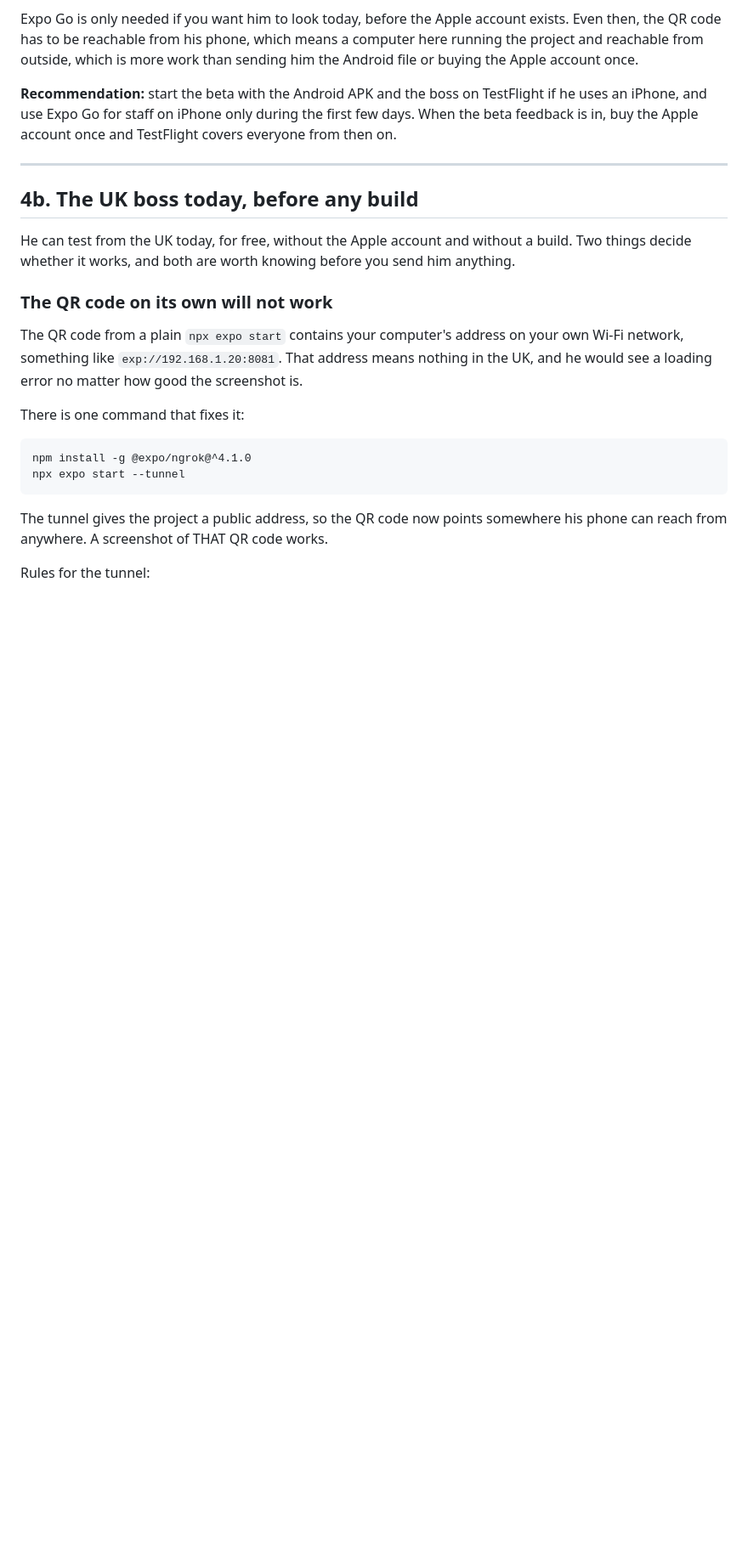
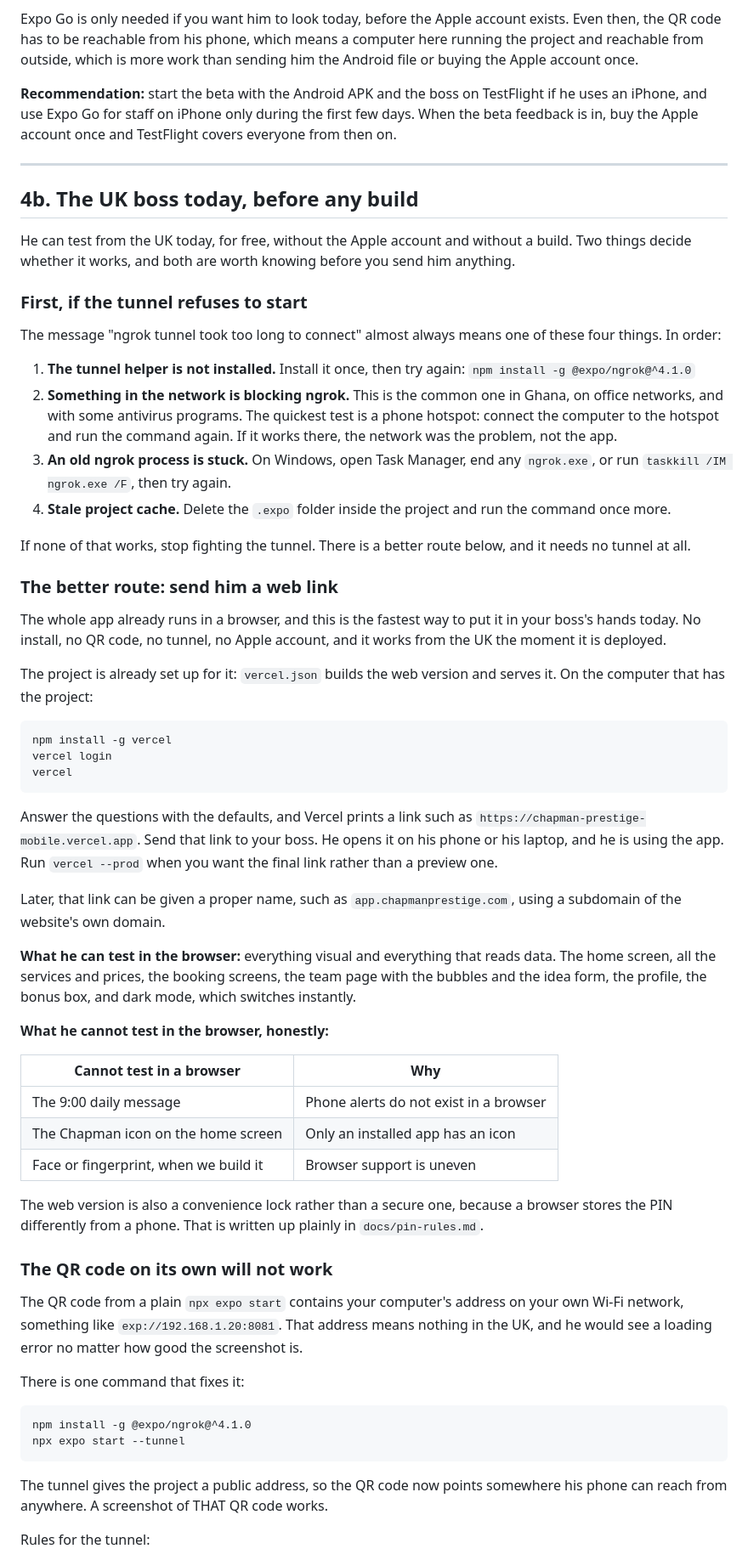
Before and after one commit to Derry-Godsent/chapman-prestige-mobile, a Markdown page: docs/BETA.md, the part around the change. Shown at 85% size. Rendered like a GitHub page; blank space fills up the shorter version.

Commit message:
When the tunnel will not connect, send the boss a web link instead
Co-authored-by: arena-agent <297053741+arena-agent@users.noreply.github.com>

````diff
--- a/docs/BETA.md
+++ b/docs/BETA.md
@@ -132,6 +132,65 @@ TestFlight covers everyone from then on.
 He can test from the UK today, for free, without the Apple account and without a
 build. Two things decide whether it works, and both are worth knowing before you
 send him anything.
+
+### First, if the tunnel refuses to start
+
+The message "ngrok tunnel took too long to connect" almost always means one of
+these four things. In order:
+
+1. **The tunnel helper is not installed.** Install it once, then try again:
+   `npm install -g @expo/ngrok@^4.1.0`
+2. **Something in the network is blocking ngrok.** This is the common one in
+   Ghana, on office networks, and with some antivirus programs. The quickest test
+   is a phone hotspot: connect the computer to the hotspot and run the command
+   again. If it works there, the network was the problem, not the app.
+3. **An old ngrok process is stuck.** On Windows, open Task Manager, end any
+   `ngrok.exe`, or run `taskkill /IM ngrok.exe /F`, then try again.
+4. **Stale project cache.** Delete the `.expo` folder inside the project and run
+   the command once more.
+
+If none of that works, stop fighting the tunnel. There is a better route below,
+and it needs no tunnel at all.
+
+### The better route: send him a web link
+
+The whole app already runs in a browser, and this is the fastest way to put it in
+your boss's hands today. No install, no QR code, no tunnel, no Apple account, and
+it works from the UK the moment it is deployed.
+
+The project is already set up for it: `vercel.json` builds the web version and
+serves it. On the computer that has the project:
+
+```
+npm install -g vercel
+vercel login
+vercel
+```
+
+Answer the questions with the defaults, and Vercel prints a link such as
+`https://chapman-prestige-mobile.vercel.app`. Send that link to your boss. He opens
+it on his phone or his laptop, and he is using the app. Run `vercel --prod` when you
+want the final link rather than a preview one.
+
+Later, that link can be given a proper name, such as
+`app.chapmanprestige.com`, using a subdomain of the website's own domain.
+
+**What he can test in the browser:** everything visual and everything that reads
+data. The home screen, all the services and prices, the booking screens, the team
+page with the bubbles and the idea form, the profile, the bonus box, and dark mode,
+which switches instantly.
+
+**What he cannot test in the browser, honestly:**
+
+| Cannot test in a browser | Why |
+| --- | --- |
+| The 9:00 daily message | Phone alerts do not exist in a browser |
+| The Chapman icon on the home screen | Only an installed app has an icon |
+| Face or fingerprint, when we build it | Browser support is uneven |
+
+The web version is also a convenience lock rather than a secure one, because a
+browser stores the PIN differently from a phone. That is written up plainly in
+`docs/pin-rules.md`.
 
 ### The QR code on its own will not work
 
````
